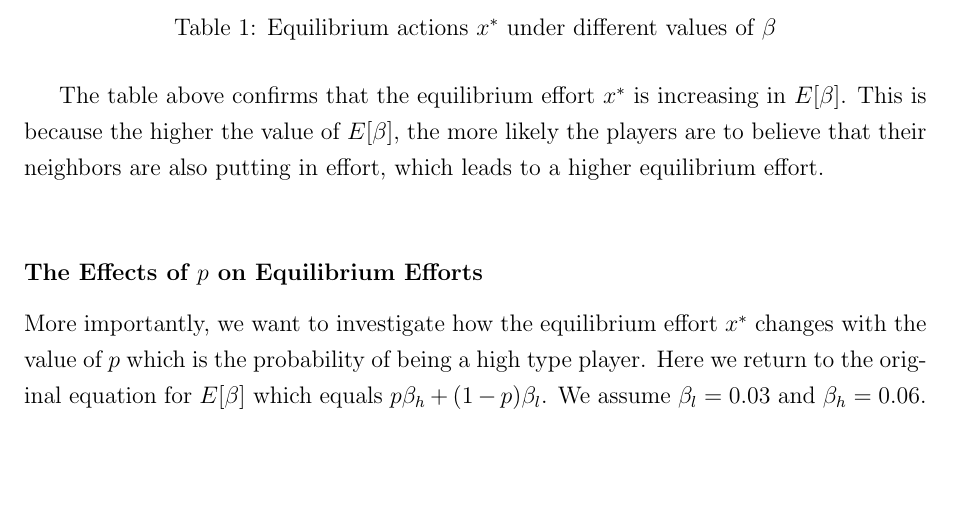
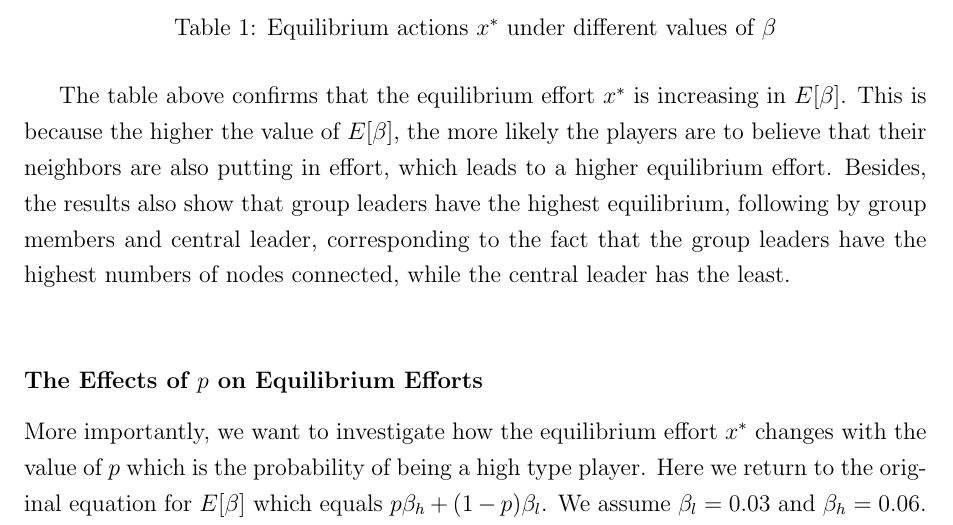
Before and after one commit to liminglin98/Network-Games-and-Agricultural-Collectivization-in-China, a LaTeX paper (Network Games and Agricultural Collectivization in China.tex): part of page 7 of 14, cut so that both start at the same text, the shorter picture padded with empty space. Compiled offline with pdfLaTeX.

Commit message:
Updated pdf

```diff
--- a/Network Games and Agricultural Collectivization in China.tex
+++ b/Network Games and Agricultural Collectivization in China.tex
@@ -227,7 +227,7 @@ We want to see how the equilibrium effort $x^*$ changes with the value of $E[\be
   \caption{Equilibrium actions \( x^* \) under different values of \( \beta \)}
   \label{tab:xstar-beta}
   \end{table}
-The table above confirms that the equilibrium effort \( x^* \) is increasing in \( E[\beta] \). This is because the higher the value of \( E[\beta] \), the more likely the players are to believe that their neighbors are also putting in effort, which leads to a higher equilibrium effort.\\
+The table above confirms that the equilibrium effort \( x^* \) is increasing in \( E[\beta] \). This is because the higher the value of \( E[\beta] \), the more likely the players are to believe that their neighbors are also putting in effort, which leads to a higher equilibrium effort. Besides, the results also show that group leaders have the highest equilibrium, following by group members and central leader, corresponding to the fact that the group leaders have the highest numbers of nodes connected, while the central leader has the least.\\
 \subsubsection*{The Effects of $p$ on Equilibrium Efforts}
 More importantly, we want to investigate how the equilibrium effort \( x^* \) changes with the value of \( p \) which is the probability of being a high type player. Here we return to the original equation for $E[\beta]$ which equals $p\beta_h+(1-p)\beta_l$. We assume $\beta_l=0.03$ and $\beta_h=0.06$. (So the $p=0.5$ case will have the same $E[\beta]$ as above.)  Again, doing differentiation is complicated so we plug in several possible values for $p \in [0,1]$\\
 \begin{table}[H]
```
Also changed, not shown: Network Games and Agricultural Collectivization in China.pdf.
